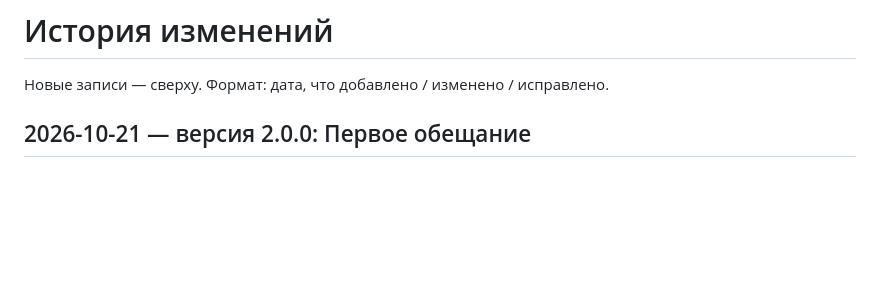
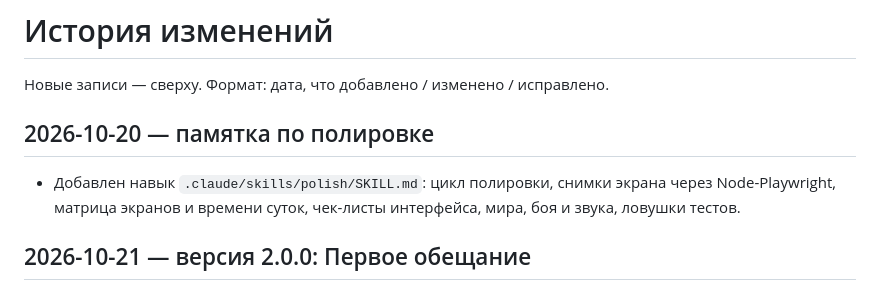
Before and after one commit to Fobeza/NarutoRPGMobile, a Markdown page: docs/CHANGELOG.md, the part around the change. Drawn GitHub-style; blank space fills up the shorter version.

```diff
--- a/docs/CHANGELOG.md
+++ b/docs/CHANGELOG.md
@@ -1,6 +1,10 @@
 # История изменений
 
 Новые записи — сверху. Формат: дата, что добавлено / изменено / исправлено.
+
+## 2026-10-20 — памятка по полировке
+
+- Добавлен навык `.claude/skills/polish/SKILL.md`: цикл полировки, снимки экрана через Node-Playwright, матрица экранов и времени суток, чек-листы интерфейса, мира, боя и звука, ловушки тестов.
 
 ## 2026-10-21 — версия 2.0.0: Первое обещание
 
```
Also changed, not shown: CLAUDE.md (+2 -1 lines), 1 other file.
